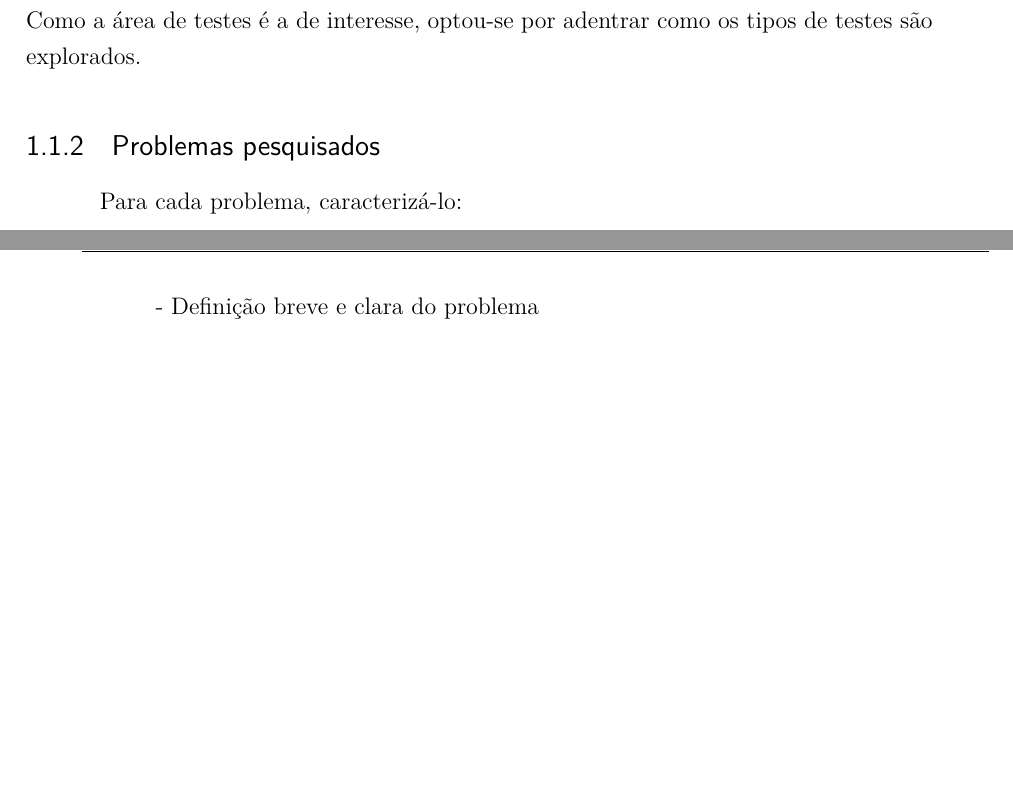
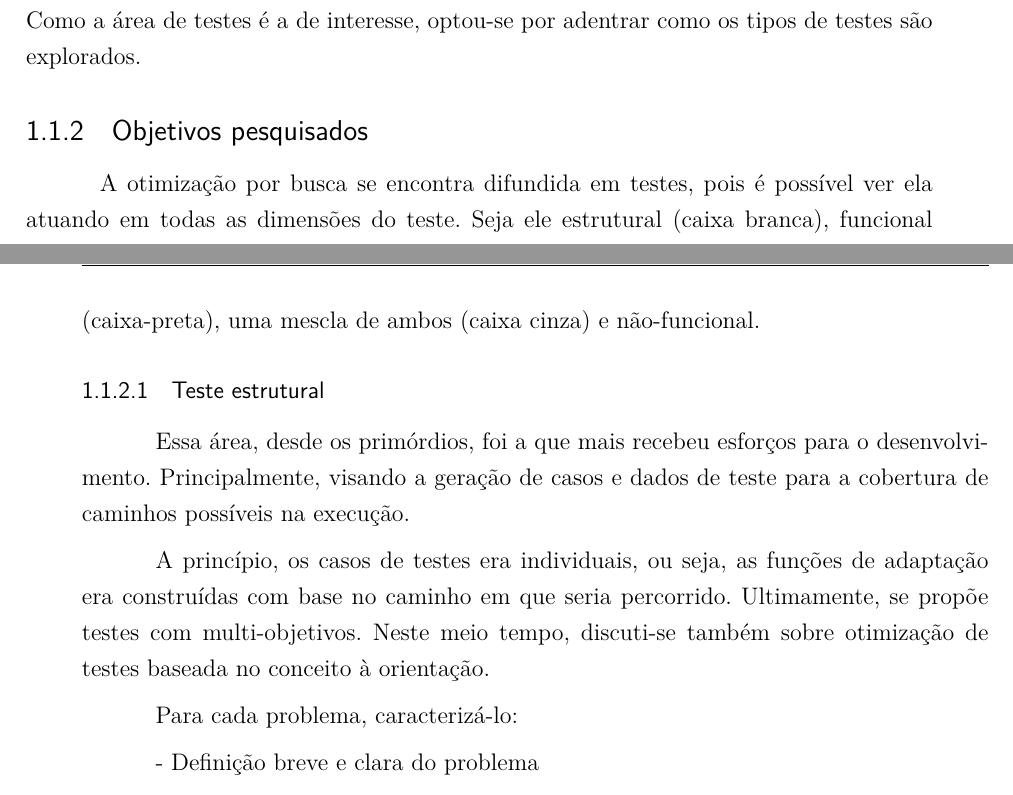
Before and after one commit to mateusmanuel/TCC, a LaTeX thesis (main.tex, which reads editaveis/referencialteorico.tex): two parts of pages 30 and 31 of 49, joined at a grey line, cut so that both start at the same text, the shorter picture padded with empty space. Compiled offline with pdfLaTeX.

Commit message:
Update on Overleaf.

```diff
--- a/editaveis/referencialteorico.tex
+++ b/editaveis/referencialteorico.tex
@@ -37,9 +37,17 @@ Além disso, pode ser observada a escalabilidade através do paralelismo que as
 
 Muito se pesquisou desde então sobre a engenharia de software baseada em busca. Como a área de testes é a de interesse, optou-se por adentrar como os tipos de testes são explorados.
 
-\subsection{Problemas pesquisados}
+\subsection{Objetivos pesquisados}
 
+A otimização por busca se encontra difundida em testes, pois é possível ver ela atuando em todas as dimensões do teste. Seja ele estrutural (caixa branca), funcional (caixa-preta), uma mescla de ambos (caixa cinza) e não-funcional.
 
+\subsubsection{Teste estrutural}
+
+Essa área, desde os primórdios, foi a que mais recebeu esforços para o desenvolvimento. Principalmente, visando a geração de casos e dados de teste para a cobertura de caminhos possíveis na execução.
+
+A princípio, os casos de testes era individuais, ou seja, as funções de adaptação era construídas com base no caminho em que seria percorrido. Ultimamente, se propõe testes com multi-objetivos.
+% Nesse caso acima, tenho citar os artigos que são a referência para o conceito. Como, por exemplo, testes com multi-objetivos
+Neste meio tempo, discuti-se também sobre otimização de testes baseada no conceito à orientação.
 
 
 Para cada problema, caracterizá-lo:
```
